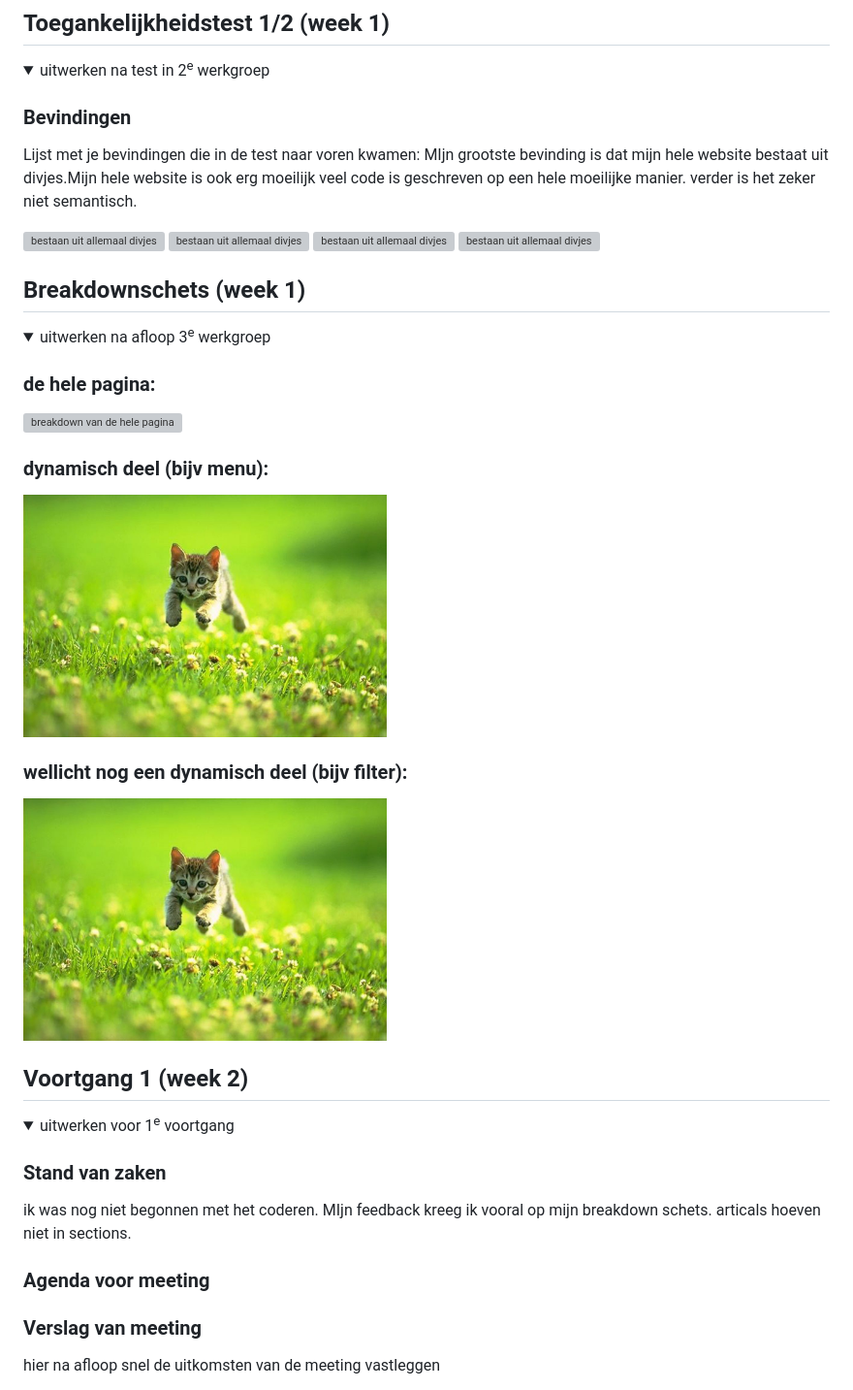
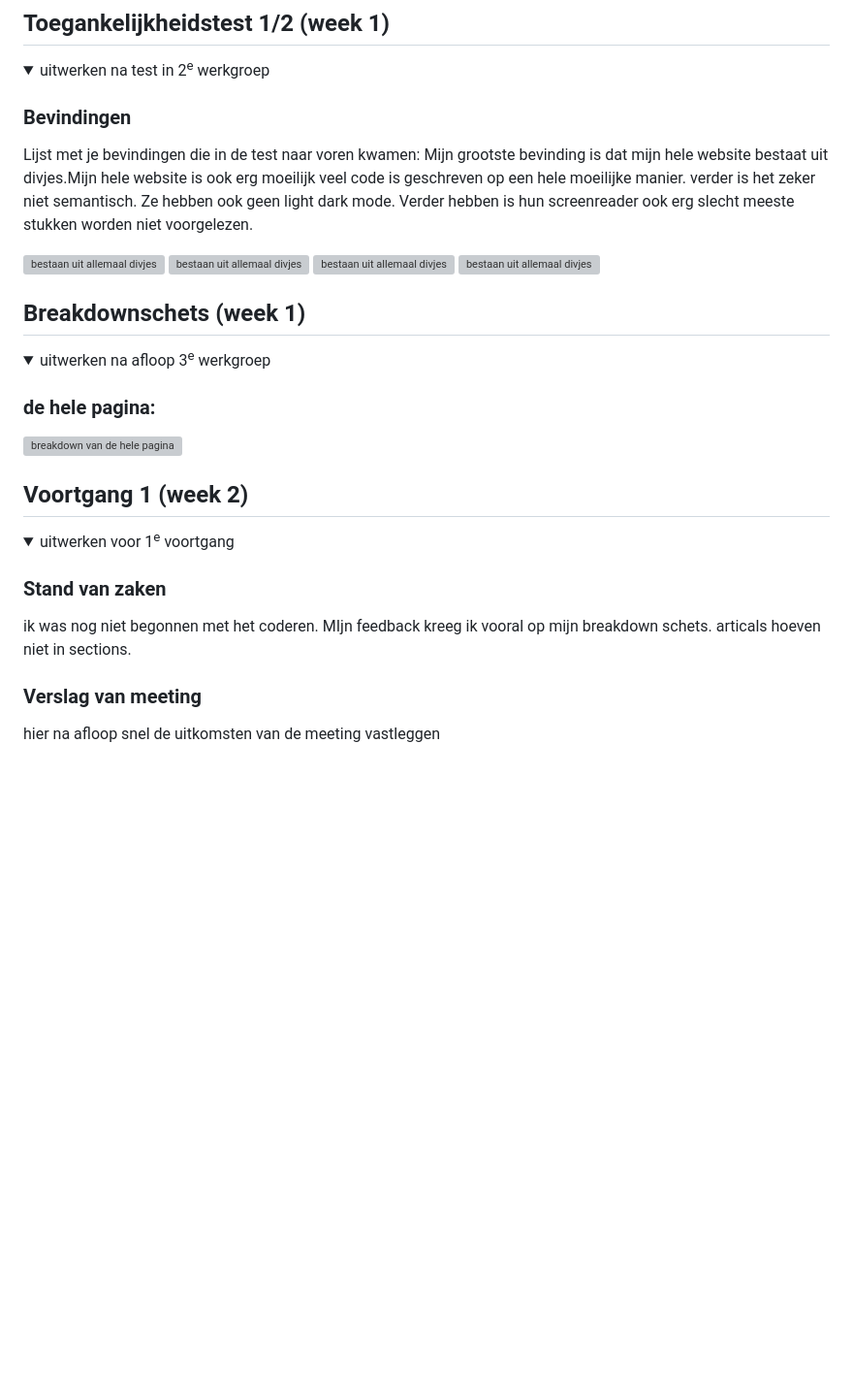
Before and after one commit to jihanee-cmd/fedCmd, a Markdown page: README.md, the part around one of its changes. Shown at 97% size. Drawn GitHub-style; folded sections open; blank space fills up the shorter version; grey boxes are pictures that could not be loaded.

```diff
--- a/README.md
+++ b/README.md
@@ -57,7 +57,8 @@ Nb. Door *open* toe te voegen aan een *details* element kun je deze standaard op
 
   ### Bevindingen
   Lijst met je bevindingen die in de test naar voren kwamen:
-  MIjn grootste bevinding is dat mijn hele website bestaat uit divjes.Mijn hele website is ook erg moeilijk veel code is geschreven op een hele moeilijke manier. verder is het zeker niet semantisch.
+  Mijn grootste bevinding is dat mijn hele website bestaat uit divjes.Mijn hele website is ook erg moeilijk veel code is geschreven op een hele moeilijke manier. verder is het zeker niet semantisch.
+  Ze hebben ook geen light dark mode. Verder hebben is hun screenreader ook erg slecht meeste stukken worden niet voorgelezen.
 
    <img src="readme-images/test1.jpg" width="375px" alt="bestaan uit allemaal divjes">
     <img src="readme-images/test2.jpg" width="375px" alt="bestaan uit allemaal divjes">
@@ -78,11 +79,6 @@ Nb. Door *open* toe te voegen aan een *details* element kun je deze standaard op
   ### de hele pagina:
   <img src="readme-images/fedcmdschets.png" width="375px" alt="breakdown van de hele pagina">
 
-  ### dynamisch deel (bijv menu):
-  <img src="readme-images/dummy-plaatje.jpg" width="375px" alt="breakdown van een dynamisch deel">
-
-  ### wellicht nog een dynamisch deel (bijv filter):
-  <img src="readme-images/dummy-plaatje.jpg" width="375px" alt="breakdown van nog een dynamisch deel">
 
 </details>
 
@@ -97,10 +93,6 @@ Nb. Door *open* toe te voegen aan een *details* element kun je deze standaard op
 
   ### Stand van zaken
   ik was nog niet begonnen met het coderen. MIjn feedback kreeg ik vooral op mijn breakdown schets. articals hoeven niet in sections.
-
-
-  ### Agenda voor meeting
-
 
   ### Verslag van meeting
   hier na afloop snel de uitkomsten van de meeting vastleggen
```
Also changed, not shown: other parts of README.md (+13 -7 lines).
